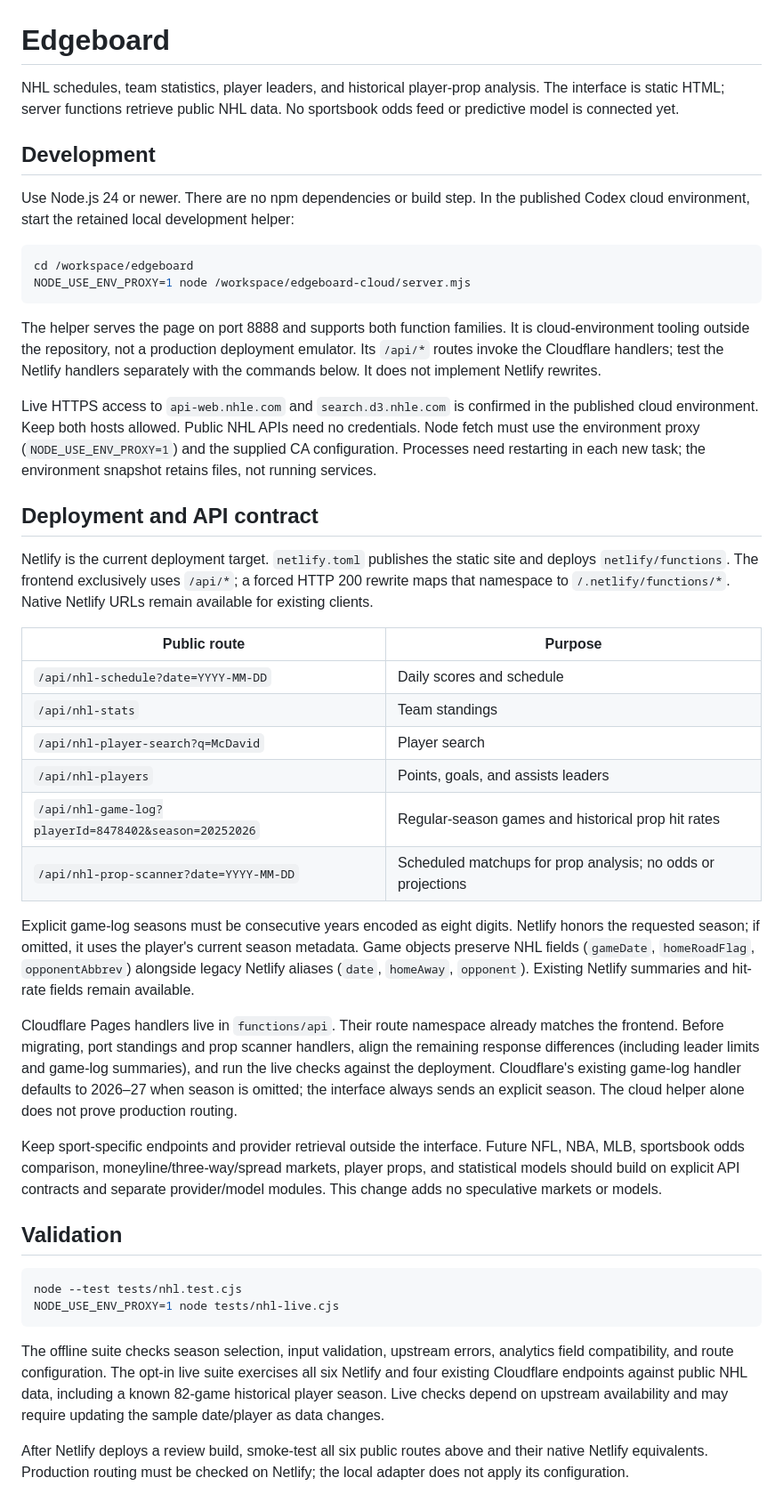
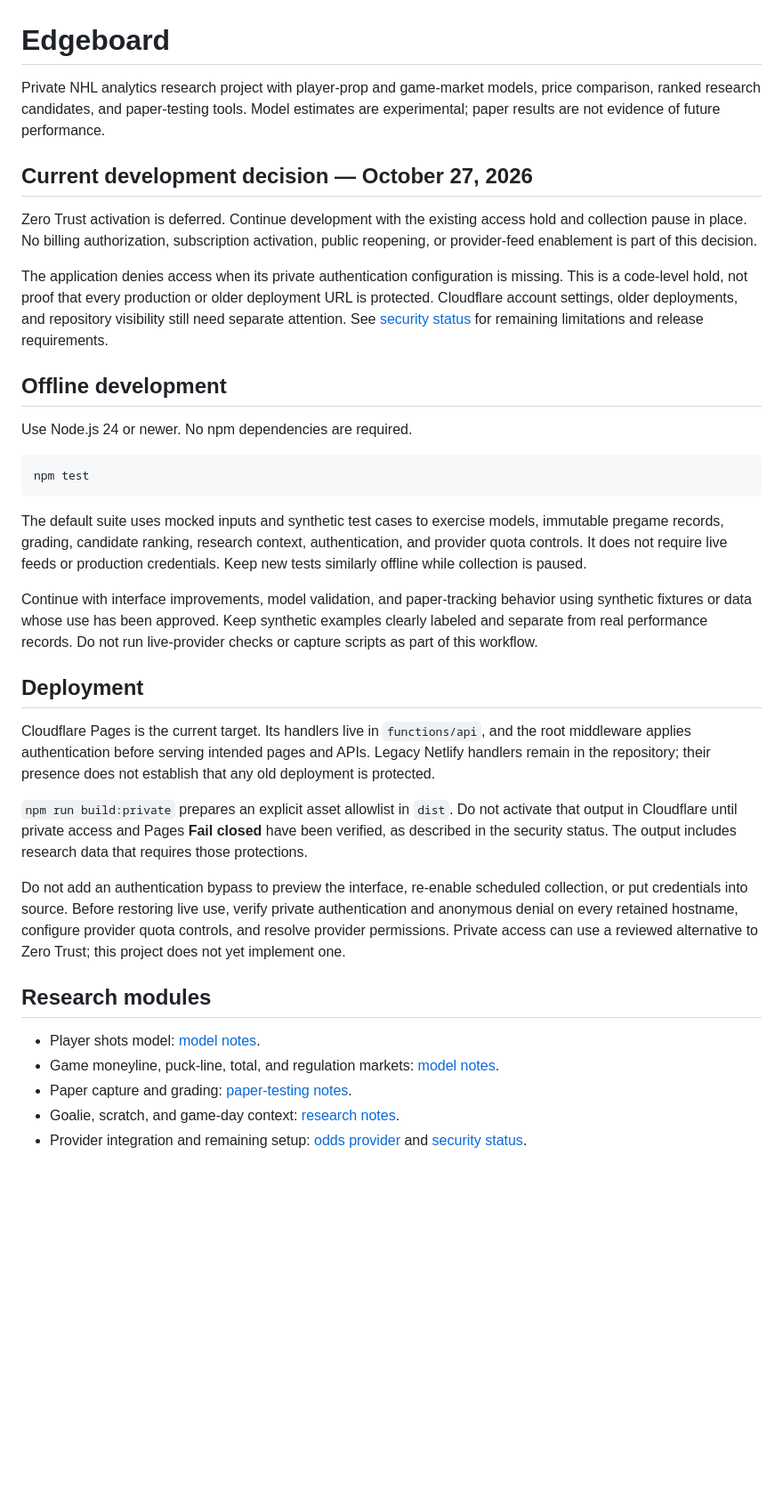
Before and after one commit to EdgeboardSports/edgeboard, a Markdown page: README.md, the part around the change. Shown at 89% size. Drawn GitHub-style; blank space fills up the shorter version.

Commit message:
[CF-Pages-Skip] Document offline development with access hold retained

````diff
--- a/README.md
+++ b/README.md
@@ -1,46 +1,37 @@
 # Edgeboard
 
-NHL schedules, team statistics, player leaders, and historical player-prop analysis. The interface is static HTML; server functions retrieve public NHL data. No sportsbook odds feed or predictive model is connected yet.
+Private NHL analytics research project with player-prop and game-market models, price comparison, ranked research candidates, and paper-testing tools. Model estimates are experimental; paper results are not evidence of future performance.
 
-## Development
+## Current development decision — October 27, 2026
 
-Use Node.js 24 or newer. There are no npm dependencies or build step. In the published Codex cloud environment, start the retained local development helper:
+Zero Trust activation is deferred. Continue development with the existing access hold and collection pause in place. No billing authorization, subscription activation, public reopening, or provider-feed enablement is part of this decision.
+
+The application denies access when its private authentication configuration is missing. This is a code-level hold, not proof that every production or older deployment URL is protected. Cloudflare account settings, older deployments, and repository visibility still need separate attention. See [security status](docs/security-status.md) for remaining limitations and release requirements.
+
+## Offline development
+
+Use Node.js 24 or newer. No npm dependencies are required.
 
 ```sh
-cd /workspace/edgeboard
-NODE_USE_ENV_PROXY=1 node /workspace/edgeboard-cloud/server.mjs
+npm test
 ```
 
-The helper serves the page on port 8888 and supports both function families. It is cloud-environment tooling outside the repository, not a production deployment emulator. Its `/api/*` routes invoke the Cloudflare handlers; test the Netlify handlers separately with the commands below. It does not implement Netlify rewrites.
+The default suite uses mocked inputs and synthetic test cases to exercise models, immutable pregame records, grading, candidate ranking, research context, authentication, and provider quota controls. It does not require live feeds or production credentials. Keep new tests similarly offline while collection is paused.
 
-Live HTTPS access to `api-web.nhle.com` and `search.d3.nhle.com` is confirmed in the published cloud environment. Keep both hosts allowed. Public NHL APIs need no credentials. Node fetch must use the environment proxy (`NODE_USE_ENV_PROXY=1`) and the supplied CA configuration. Processes need restarting in each new task; the environment snapshot retains files, not running services.
+Continue with interface improvements, model validation, and paper-tracking behavior using synthetic fixtures or data whose use has been approved. Keep synthetic examples clearly labeled and separate from real performance records. Do not run live-provider checks or capture scripts as part of this workflow.
 
-## Deployment and API contract
+## Deployment
 
-Netlify is the current deployment target. `netlify.toml` publishes the static site and deploys `netlify/functions`. The frontend exclusively uses `/api/*`; a forced HTTP 200 rewrite maps that namespace to `/.netlify/functions/*`. Native Netlify URLs remain available for existing clients.
+Cloudflare Pages is the current target. Its handlers live in `functions/api`, and the root middleware applies authentication before serving intended pages and APIs. Legacy Netlify handlers remain in the repository; their presence does not establish that any old deployment is protected.
 
-| Public route | Purpose |
-| --- | --- |
-| `/api/nhl-schedule?date=YYYY-MM-DD` | Daily scores and schedule |
-| `/api/nhl-stats` | Team standings |
-| `/api/nhl-player-search?q=McDavid` | Player search |
-| `/api/nhl-players` | Points, goals, and assists leaders |
-| `/api/nhl-game-log?playerId=8478402&season=20252026` | Regular-season games and historical prop hit rates |
-| `/api/nhl-prop-scanner?date=YYYY-MM-DD` | Scheduled matchups for prop analysis; no odds or projections |
+`npm run build:private` prepares an explicit asset allowlist in `dist`. Do not activate that output in Cloudflare until private access and Pages **Fail closed** have been verified, as described in the security status. The output includes research data that requires those protections.
 
-Explicit game-log seasons must be consecutive years encoded as eight digits. Netlify honors the requested season; if omitted, it uses the player's current season metadata. Game objects preserve NHL fields (`gameDate`, `homeRoadFlag`, `opponentAbbrev`) alongside legacy Netlify aliases (`date`, `homeAway`, `opponent`). Existing Netlify summaries and hit-rate fields remain available.
+Do not add an authentication bypass to preview the interface, re-enable scheduled collection, or put credentials into source. Before restoring live use, verify private authentication and anonymous denial on every retained hostname, configure provider quota controls, and resolve provider permissions. Private access can use a reviewed alternative to Zero Trust; this project does not yet implement one.
 
-Cloudflare Pages handlers live in `functions/api`. Their route namespace already matches the frontend. Before migrating, port standings and prop scanner handlers, align the remaining response differences (including leader limits and game-log summaries), and run the live checks against the deployment. Cloudflare's existing game-log handler defaults to 2026–27 when season is omitted; the interface always sends an explicit season. The cloud helper alone does not prove production routing.
+## Research modules
 
-Keep sport-specific endpoints and provider retrieval outside the interface. Future NFL, NBA, MLB, sportsbook odds comparison, moneyline/three-way/spread markets, player props, and statistical models should build on explicit API contracts and separate provider/model modules. This change adds no speculative markets or models.
-
-## Validation
-
-```sh
-node --test tests/nhl.test.cjs
-NODE_USE_ENV_PROXY=1 node tests/nhl-live.cjs
-```
-
-The offline suite checks season selection, input validation, upstream errors, analytics field compatibility, and route configuration. The opt-in live suite exercises all six Netlify and four existing Cloudflare endpoints against public NHL data, including a known 82-game historical player season. Live checks depend on upstream availability and may require updating the sample date/player as data changes.
-
-After Netlify deploys a review build, smoke-test all six public routes above and their native Netlify equivalents. Production routing must be checked on Netlify; the local adapter does not apply its configuration.
+- Player shots model: [model notes](docs/shots-model.md).
+- Game moneyline, puck-line, total, and regulation markets: [model notes](docs/game-model.md).
+- Paper capture and grading: [paper-testing notes](docs/paper-testing.md).
+- Goalie, scratch, and game-day context: [research notes](docs/game-day-research.md).
+- Provider integration and remaining setup: [odds provider](docs/odds-provider.md) and [security status](docs/security-status.md).
````
